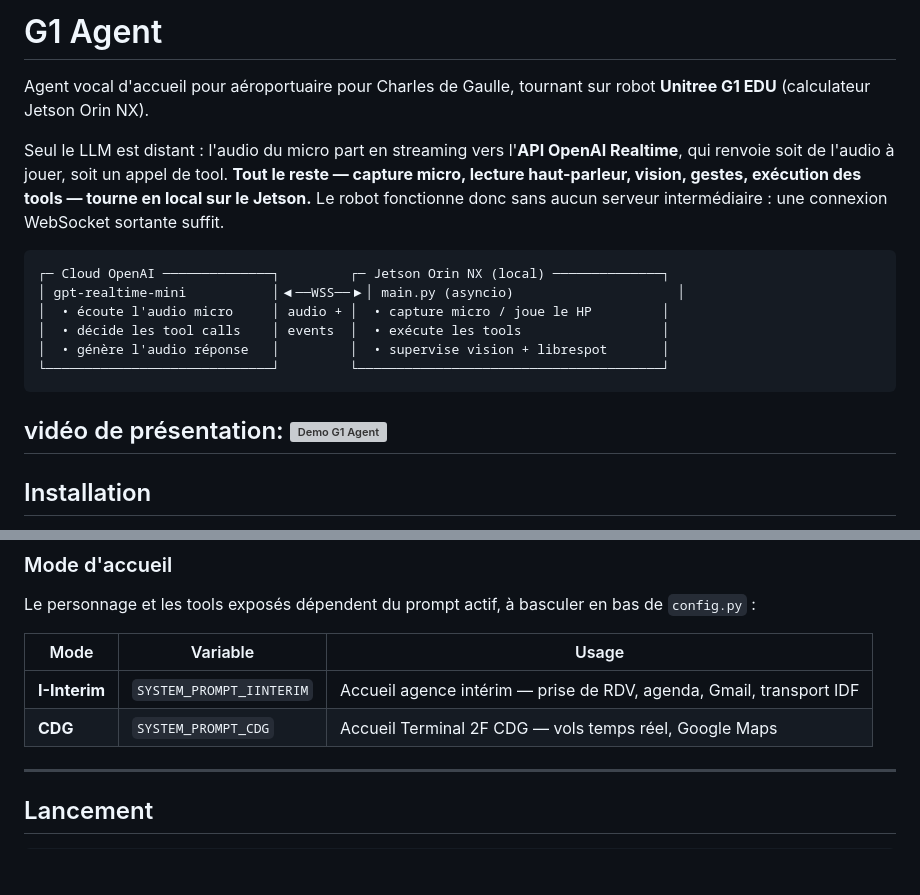
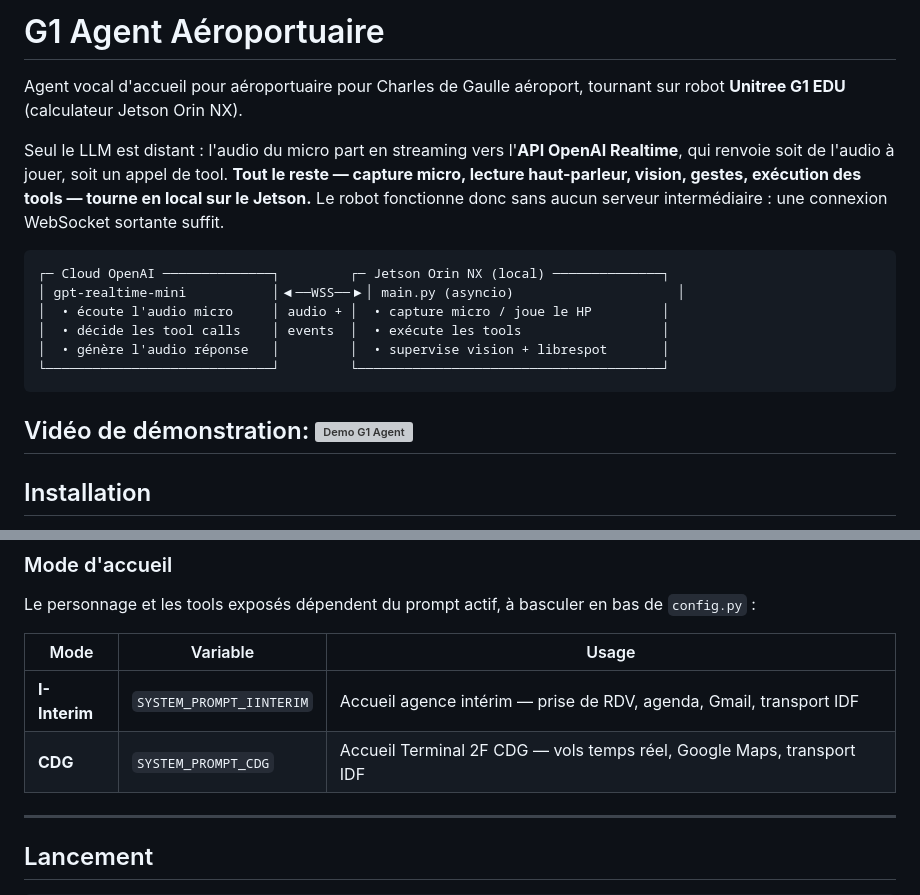
Before and after one commit to fanok7/g1-agent-interim, a Markdown page: README.md, 2 parts joined by grey strips. Drawn GitHub-style; blank space fills up the shorter version; grey boxes are pictures that could not be loaded.

````diff
--- a/README.md
+++ b/README.md
@@ -1,6 +1,6 @@
-# G1 Agent
+# G1 Agent Aéroportuaire
 
-Agent vocal d'accueil pour aéroportuaire pour Charles de Gaulle, tournant sur robot **Unitree G1 EDU** (calculateur Jetson Orin NX).
+Agent vocal d'accueil pour aéroportuaire pour Charles de Gaulle aéroport, tournant sur robot **Unitree G1 EDU** (calculateur Jetson Orin NX).
 
 Seul le LLM est distant : l'audio du micro part en streaming vers l'**API OpenAI Realtime**, qui renvoie soit de l'audio à jouer, soit un appel de tool. **Tout le reste — capture micro, lecture haut-parleur, vision, gestes, exécution des tools — tourne en local sur le Jetson.** Le robot fonctionne donc sans aucun serveur intermédiaire : une connexion WebSocket sortante suffit.
 
@@ -12,7 +12,7 @@ Seul le LLM est distant : l'audio du micro part en streaming vers l'**API OpenAI
 │  • génère l'audio réponse   │         │  • supervise vision + librespot       │
 └─────────────────────────────┘         └───────────────────────────────────────┘
 ```
-vidéo de présentation: [![Demo G1 Agent](https://img.youtube.com/vi/fDE_c2kgEHU/maxresdefault.jpg)](https://www.youtube.com/watch?v=fDE_c2kgEHU)
+Vidéo de démonstration: [![Demo G1 Agent](https://img.youtube.com/vi/fDE_c2kgEHU/maxresdefault.jpg)](https://www.youtube.com/watch?v=fDE_c2kgEHU)
 ---
 
 ## Installation
@@ -94,7 +94,7 @@ Le personnage et les tools exposés dépendent du prompt actif, à basculer en b
 | Mode | Variable | Usage |
 |------|----------|-------|
 | **I-Interim** | `SYSTEM_PROMPT_IINTERIM` | Accueil agence intérim — prise de RDV, agenda, Gmail, transport IDF |
-| **CDG** | `SYSTEM_PROMPT_CDG` | Accueil Terminal 2F CDG — vols temps réel, Google Maps |
+| **CDG** | `SYSTEM_PROMPT_CDG` | Accueil Terminal 2F CDG — vols temps réel, Google Maps, transport IDF |
 
 ---
 
````
